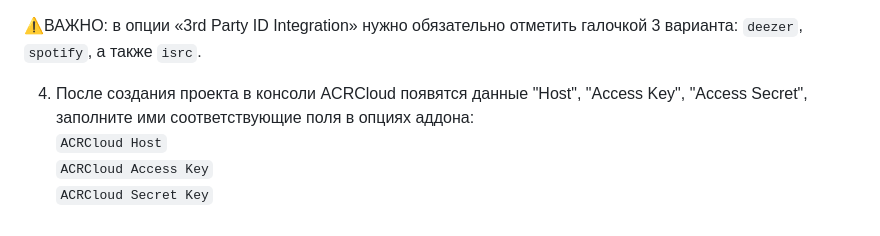
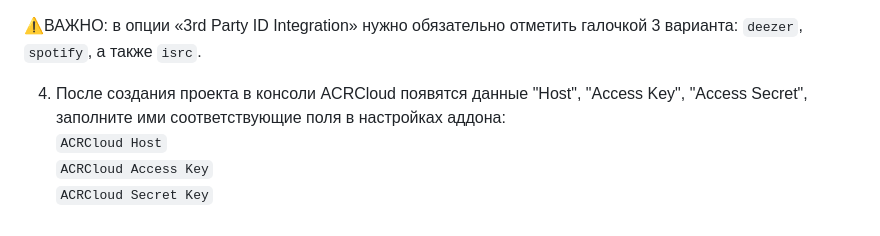
Before and after one commit to theodorx7/ha-deemix, a Markdown page: README_RU.md, the part around the change. GitHub-like rendering.

```diff
--- a/README_RU.md
+++ b/README_RU.md
@@ -107,7 +107,7 @@ env_vars:
 
 ⚠️ВАЖНО: в опции «3rd Party ID Integration» нужно обязательно отметить галочкой 3 варианта: `deezer`, `spotify`, а также `isrc`.
 
-4. После создания проекта в консоли ACRCloud появятся данные "Host", "Access Key", "Access Secret", заполните ими соответствующие поля в опциях аддона:
+4. После создания проекта в консоли ACRCloud появятся данные "Host", "Access Key", "Access Secret", заполните ими соответствующие поля в настройках аддона:
 `ACRCloud Host`
 `ACRCloud Access Key`
 `ACRCloud Secret Key`
```
